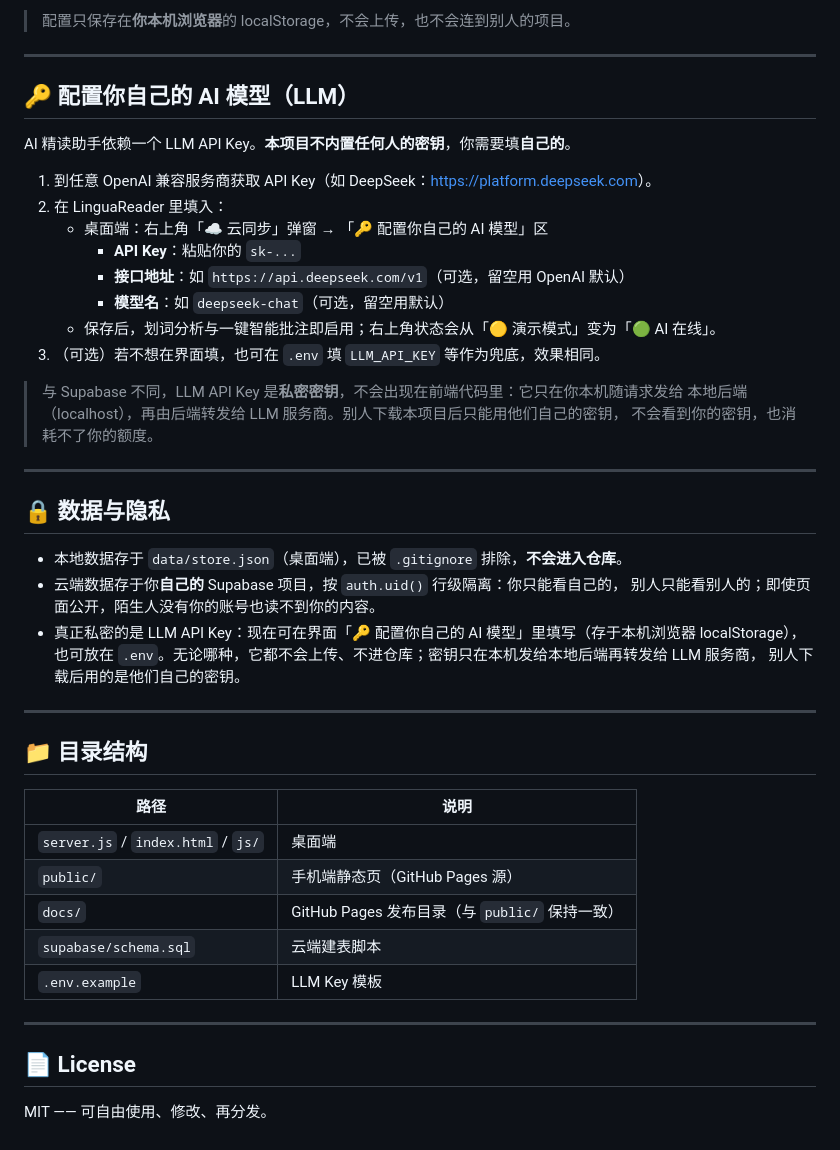
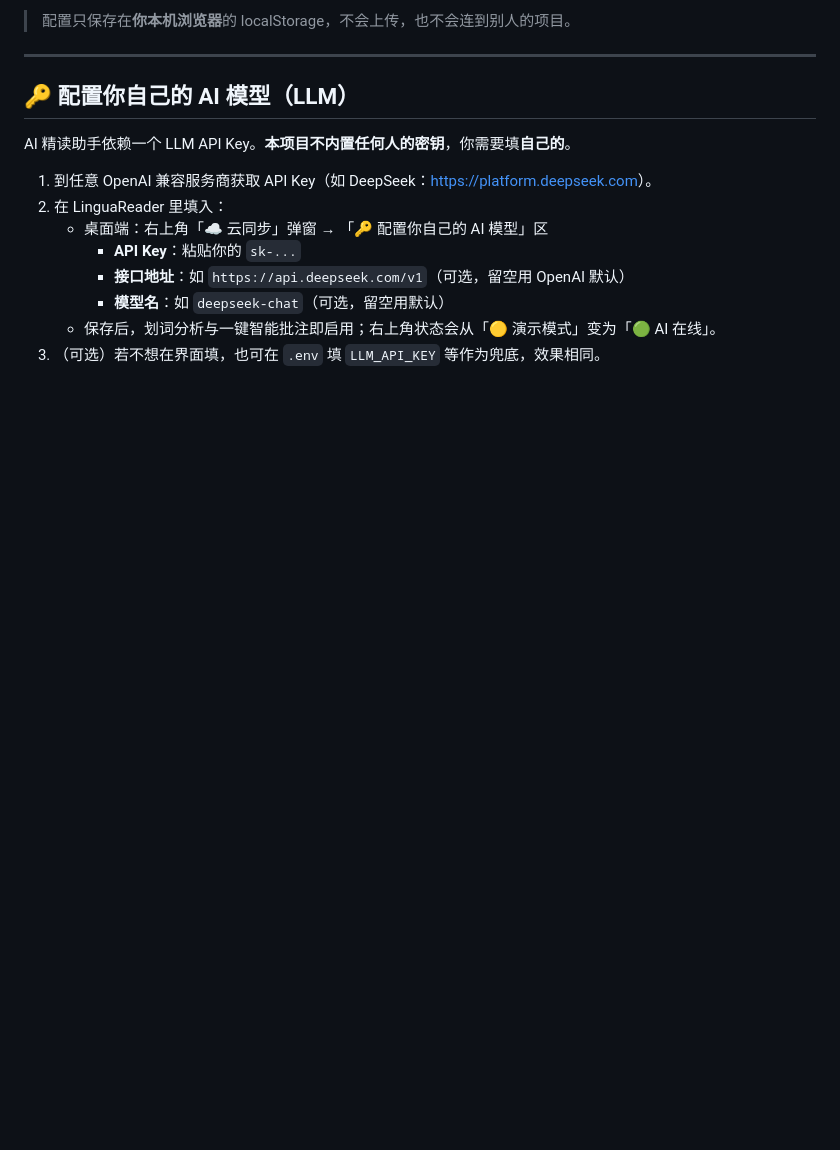
Before and after one commit to Magnolia-J/LinguaReader, a Markdown page: README.md, the part around the change. GitHub-like rendering; blank space fills up the shorter version.

Commit message:
Remove data privacy and directory structure sections
Removed sections about data privacy, directory structure, and license from the README.

```diff
--- a/README.md
+++ b/README.md
@@ -75,36 +75,3 @@ AI 精读助手依赖一个 LLM API Key。**本项目不内置任何人的密钥
      - **模型名**：如 `deepseek-chat`（可选，留空用默认）
    - 保存后，划词分析与一键智能批注即启用；右上角状态会从「🟡 演示模式」变为「🟢 AI 在线」。
 3. （可选）若不想在界面填，也可在 `.env` 填 `LLM_API_KEY` 等作为兜底，效果相同。
-
-> 与 Supabase 不同，LLM API Key 是**私密密钥**，不会出现在前端代码里：它只在你本机随请求发给
-> 本地后端（localhost），再由后端转发给 LLM 服务商。别人下载本项目后只能用他们自己的密钥，
-> 不会看到你的密钥，也消耗不了你的额度。
-
----
-
-## 🔒 数据与隐私
-
-- 本地数据存于 `data/store.json`（桌面端），已被 `.gitignore` 排除，**不会进入仓库**。
-- 云端数据存于你**自己的** Supabase 项目，按 `auth.uid()` 行级隔离：你只能看自己的，
-  别人只能看别人的；即使页面公开，陌生人没有你的账号也读不到你的内容。
-- 真正私密的是 LLM API Key：现在可在界面「🔑 配置你自己的 AI 模型」里填写（存于本机浏览器 localStorage），
-  也可放在 `.env`。无论哪种，它都不会上传、不进仓库；密钥只在本机发给本地后端再转发给 LLM 服务商，
-  别人下载后用的是他们自己的密钥。
-
----
-
-## 📁 目录结构
-
-| 路径 | 说明 |
-|---|---|
-| `server.js` / `index.html` / `js/` | 桌面端 |
-| `public/` | 手机端静态页（GitHub Pages 源） |
-| `docs/` | GitHub Pages 发布目录（与 `public/` 保持一致） |
-| `supabase/schema.sql` | 云端建表脚本 |
-| `.env.example` | LLM Key 模板 |
-
----
-
-## 📄 License
-
-MIT —— 可自由使用、修改、再分发。
```
